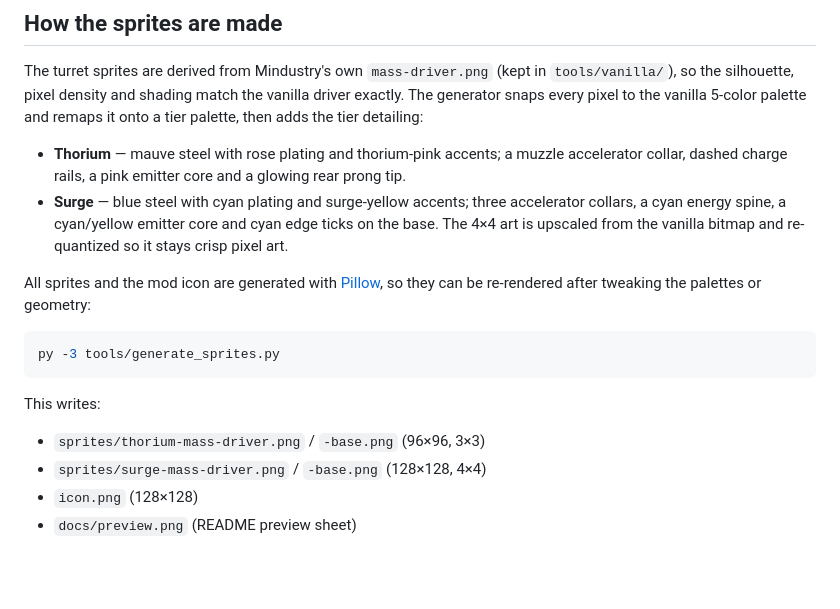
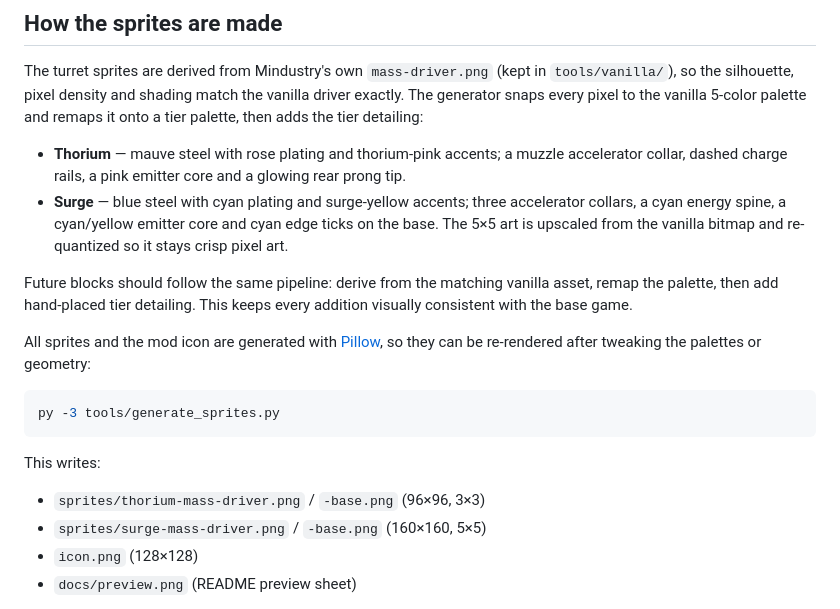
Before and after one commit to Ranii-Reprograms/More-Utils, a Markdown page: README.md, the part around one of its changes. Drawn GitHub-style; blank space fills up the shorter version.

```diff
--- a/README.md
+++ b/README.md
@@ -75,8 +77,12 @@ remaps it onto a tier palette, then adds the tier detailing:
   prong tip.
 - **Surge** — blue steel with cyan plating and surge-yellow accents; three
   accelerator collars, a cyan energy spine, a cyan/yellow emitter core and cyan
-  edge ticks on the base. The 4×4 art is upscaled from the vanilla bitmap and
+  edge ticks on the base. The 5×5 art is upscaled from the vanilla bitmap and
   re-quantized so it stays crisp pixel art.
+
+Future blocks should follow the same pipeline: derive from the matching vanilla
+asset, remap the palette, then add hand-placed tier detailing. This keeps every
+addition visually consistent with the base game.
 
 All sprites and the mod icon are generated with [Pillow](https://python-pillow.org/),
 so they can be re-rendered after tweaking the palettes or geometry:
@@ -88,7 +94,7 @@ py -3 tools/generate_sprites.py
 This writes:
 
 - `sprites/thorium-mass-driver.png` / `-base.png` (96×96, 3×3)
-- `sprites/surge-mass-driver.png` / `-base.png` (128×128, 4×4)
+- `sprites/surge-mass-driver.png` / `-base.png` (160×160, 5×5)
 - `icon.png` (128×128)
 - `docs/preview.png` (README preview sheet)
 
```
Also changed, not shown: other parts of README.md (+4 -2 lines), docs/preview.png, icon.png, sprites/surge-mass-driver-base.png, sprites/surge-mass-driver.png, 2 other files.
